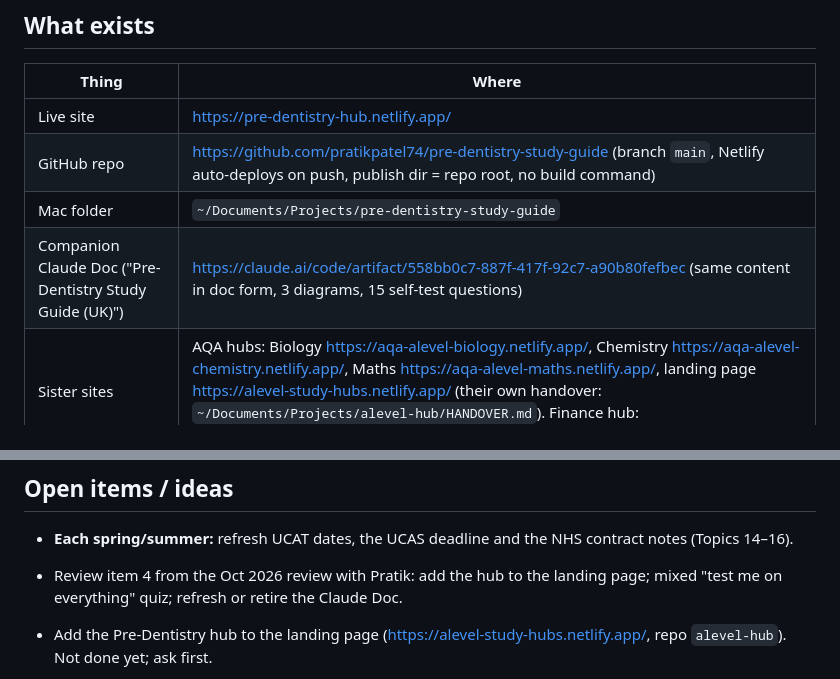
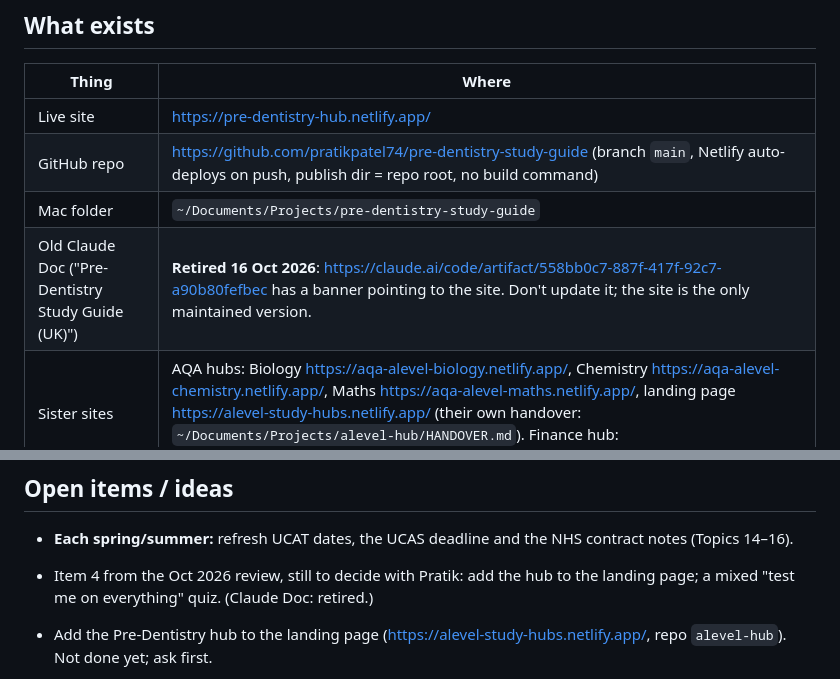
Before and after one commit to pratikpatel74/pre-dentistry-study-guide, a Markdown page: HANDOVER.md, 2 parts joined by grey strips. Rendered like a GitHub page.

Commit message:
Handover: mark the Claude Doc as retired
Co-Authored-By: Claude Opus 5.5 <noreply@anthropic.com>
Claude-Session: https://claude.ai/code/session_014K67N3qG7n9imR9sQtNG3N

```diff
--- a/HANDOVER.md
+++ b/HANDOVER.md
@@ -17,7 +17,7 @@ Read this first if the conversation was compacted or a new session is picking up
 | Live site | https://pre-dentistry-hub.netlify.app/ |
 | GitHub repo | https://github.com/pratikpatel74/pre-dentistry-study-guide (branch `main`, Netlify auto-deploys on push, publish dir = repo root, no build command) |
 | Mac folder | `~/Documents/Projects/pre-dentistry-study-guide` |
-| Companion Claude Doc ("Pre-Dentistry Study Guide (UK)") | https://claude.ai/code/artifact/558bb0c7-887f-417f-92c7-a90b80fefbec (same content in doc form, 3 diagrams, 15 self-test questions) |
+| Old Claude Doc ("Pre-Dentistry Study Guide (UK)") | **Retired 16 Oct 2026**: https://claude.ai/code/artifact/558bb0c7-887f-417f-92c7-a90b80fefbec has a banner pointing to the site. Don't update it; the site is the only maintained version. |
 | Sister sites | AQA hubs: Biology https://aqa-alevel-biology.netlify.app/, Chemistry https://aqa-alevel-chemistry.netlify.app/, Maths https://aqa-alevel-maths.netlify.app/, landing page https://alevel-study-hubs.netlify.app/ (their own handover: `~/Documents/Projects/alevel-hub/HANDOVER.md`). Finance hub: `~/Documents/Projects/finance-hub` (context doc `FINANCE_HUB_CONTEXT.md`) |
 
 Audience: a **Year 12** student (AQA A-level Maths, Chemistry, Biology) applying for dentistry (BDS) in **2028 entry**: UCAT summer 2027, UCAS deadline mid-October 2027, interviews Dec 2027 – Mar 2028.
@@ -143,7 +143,7 @@ The device needs folder access to `~/Documents/Projects`: request it with device
 ## Open items / ideas
 
 - **Each spring/summer:** refresh UCAT dates, the UCAS deadline and the NHS contract notes (Topics 14–16).
-- Review item 4 from the Oct 2026 review with Pratik: add the hub to the landing page; mixed "test me on everything" quiz; refresh or retire the Claude Doc.
+- Item 4 from the Oct 2026 review, still to decide with Pratik: add the hub to the landing page; a mixed "test me on everything" quiz. (Claude Doc: retired.)
 
 - Add the Pre-Dentistry hub to the landing page (https://alevel-study-hubs.netlify.app/, repo `alevel-hub`). Not done yet; ask first.
 - Finance hub review findings, not yet fixed (offered to Pratik): the live site lags the repo (6 vs 9 topics; check that Netlify is linked to `main`); `Topic6_Summary.docx` has two known errors listed in `FINANCE_HUB_CONTEXT.md`.
```
